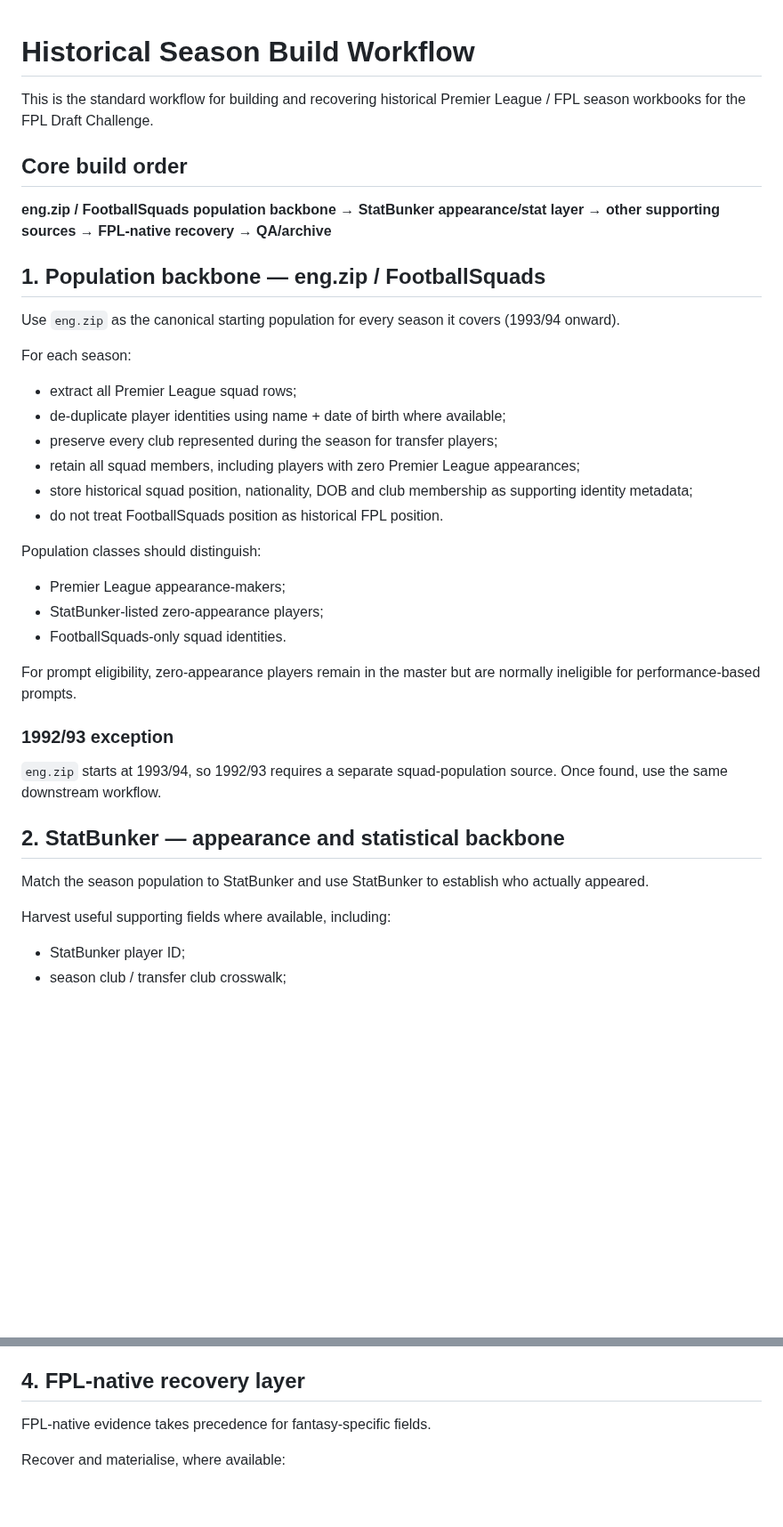
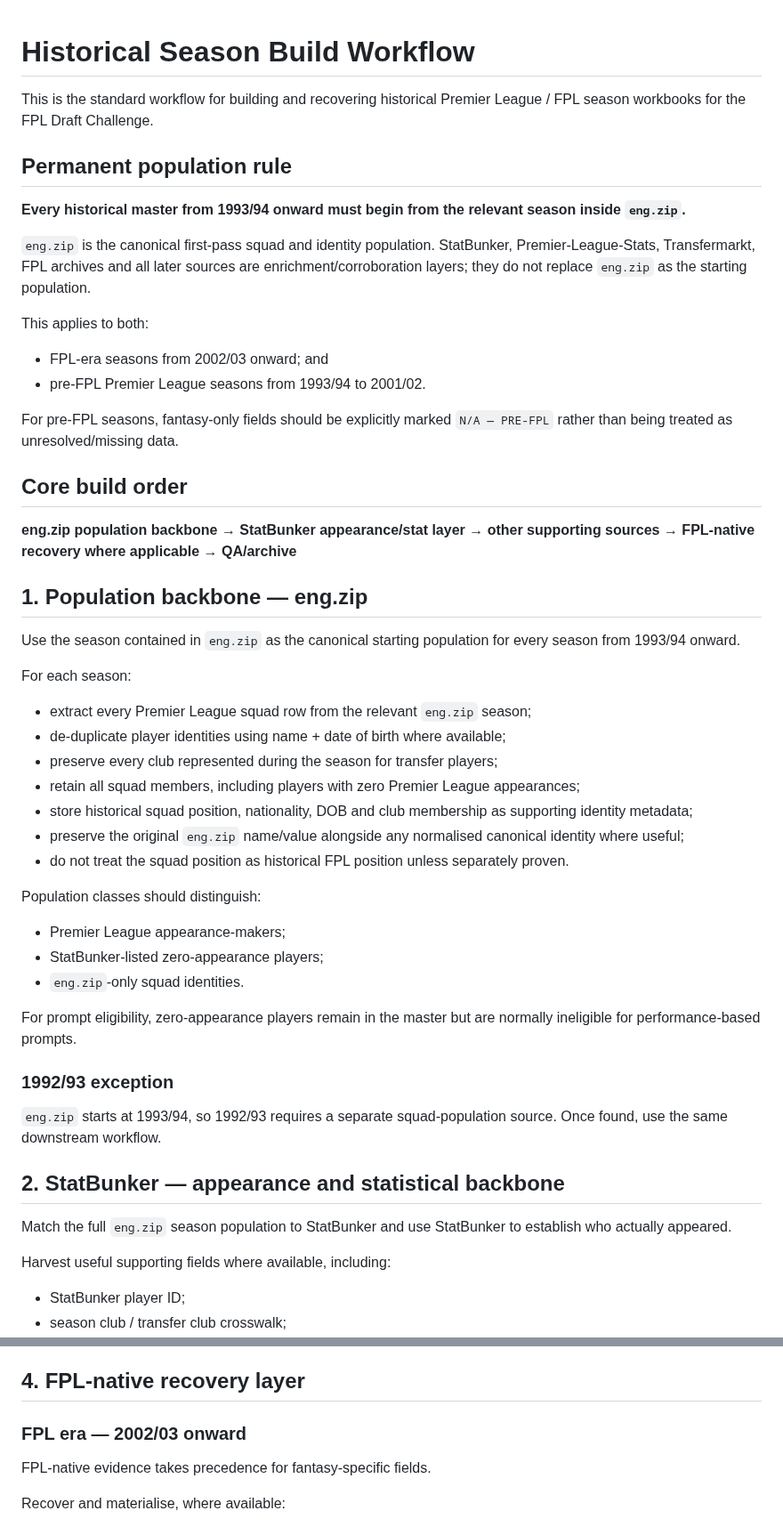
Before and after one commit to complexdd-rgb/fpl-draft-challenge, a Markdown page: docs/HISTORICAL_SEASON_BUILD_WORKFLOW.md, 2 parts joined by grey strips. Shown at 89% size. Drawn GitHub-style; blank space fills up the shorter version.

```diff
--- a/docs/HISTORICAL_SEASON_BUILD_WORKFLOW.md
+++ b/docs/HISTORICAL_SEASON_BUILD_WORKFLOW.md
@@ -2,26 +2,39 @@
 
 This is the standard workflow for building and recovering historical Premier League / FPL season workbooks for the FPL Draft Challenge.
 
+## Permanent population rule
+
+**Every historical master from 1993/94 onward must begin from the relevant season inside `eng.zip`.**
+
+`eng.zip` is the canonical first-pass squad and identity population. StatBunker, Premier-League-Stats, Transfermarkt, FPL archives and all later sources are enrichment/corroboration layers; they do not replace `eng.zip` as the starting population.
+
+This applies to both:
+- FPL-era seasons from 2002/03 onward; and
+- pre-FPL Premier League seasons from 1993/94 to 2001/02.
+
+For pre-FPL seasons, fantasy-only fields should be explicitly marked `N/A — PRE-FPL` rather than being treated as unresolved/missing data.
+
 ## Core build order
 
-**eng.zip / FootballSquads population backbone → StatBunker appearance/stat layer → other supporting sources → FPL-native recovery → QA/archive**
+**eng.zip population backbone → StatBunker appearance/stat layer → other supporting sources → FPL-native recovery where applicable → QA/archive**
 
-## 1. Population backbone — eng.zip / FootballSquads
+## 1. Population backbone — eng.zip
 
-Use `eng.zip` as the canonical starting population for every season it covers (1993/94 onward).
+Use the season contained in `eng.zip` as the canonical starting population for every season from 1993/94 onward.
 
 For each season:
-- extract all Premier League squad rows;
+- extract every Premier League squad row from the relevant `eng.zip` season;
 - de-duplicate player identities using name + date of birth where available;
 - preserve every club represented during the season for transfer players;
 - retain all squad members, including players with zero Premier League appearances;
 - store historical squad position, nationality, DOB and club membership as supporting identity metadata;
-- do not treat FootballSquads position as historical FPL position.
+- preserve the original `eng.zip` name/value alongside any normalised canonical identity where useful;
+- do not treat the squad position as historical FPL position unless separately proven.
 
 Population classes should distinguish:
 - Premier League appearance-makers;
 - StatBunker-listed zero-appearance players;
-- FootballSquads-only squad identities.
+- `eng.zip`-only squad identities.
 
 For prompt eligibility, zero-appearance players remain in the master but are normally ineligible for performance-based prompts.
 
@@ -31,7 +44,7 @@ For prompt eligibility, zero-appearance players remain in the master but are nor
 
 ## 2. StatBunker — appearance and statistical backbone
 
-Match the season population to StatBunker and use StatBunker to establish who actually appeared.
+Match the full `eng.zip` season population to StatBunker and use StatBunker to establish who actually appeared.
 
 Harvest useful supporting fields where available, including:
 - StatBunker player ID;
@@ -82,6 +95,8 @@ For Premier-League-Stats specifically:
 
 ## 4. FPL-native recovery layer
 
+### FPL era — 2002/03 onward
+
 FPL-native evidence takes precedence for fantasy-specific fields.
 
 Recover and materialise, where available:
```
Also changed, not shown: other parts of docs/HISTORICAL_SEASON_BUILD_WORKFLOW.md (+27 -11 lines).
